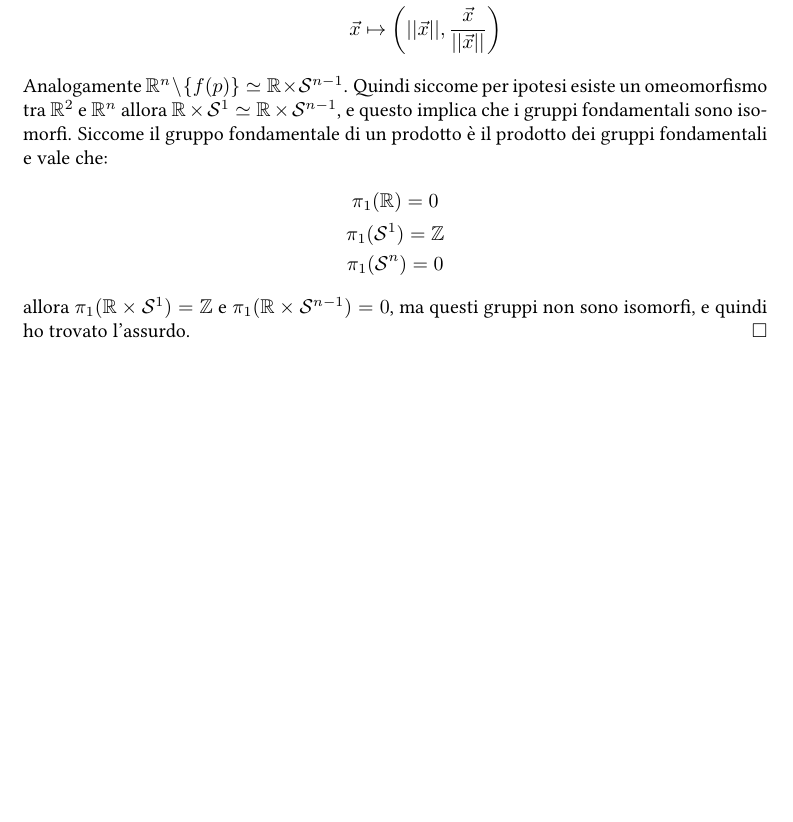
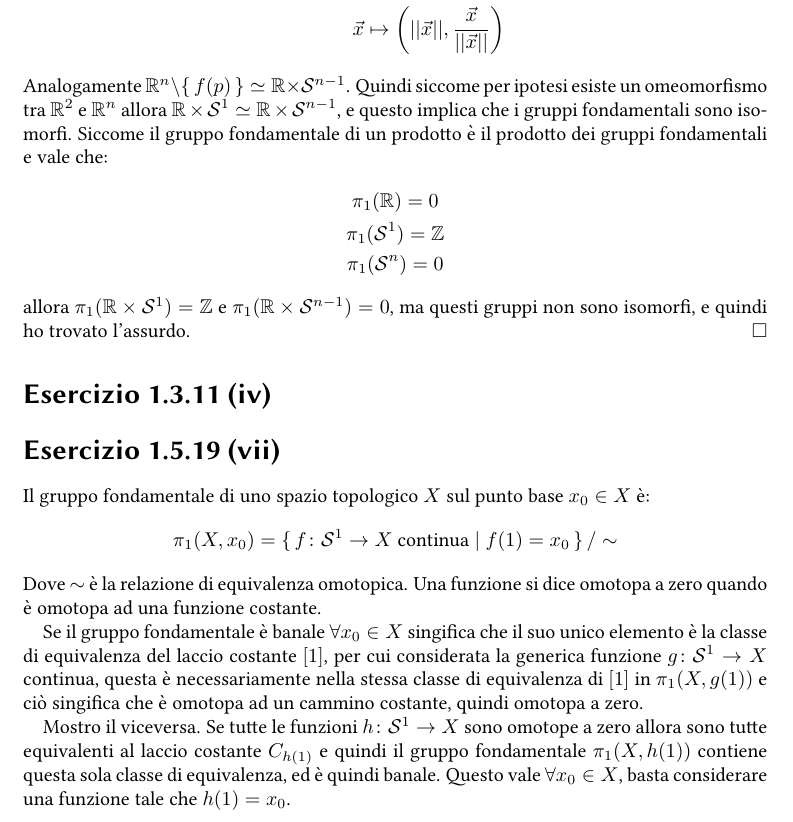
Before and after one commit to Sbozzolo/Topologia-Algebrica, a LaTeX problem sheet (exercises.tex): part of page 4 of 4, cut so that both start at the same text, the shorter picture padded with empty space. Compiled offline with pdfLaTeX.

Commit message:
Fatto esercizio 1.5.19 (vii)

```diff
--- a/exercises.tex
+++ b/exercises.tex
@@ -15,6 +15,7 @@
 \documentclass[10pt]{scrartcl}
 \usepackage[italian]{babel}
 \usepackage{amsmath, amsfonts, amssymb, amsthm}
+\usepackage{braket}
 \usepackage[utf8]{inputenc}
 \usepackage{libertine}
 
@@ -221,6 +222,30 @@ allora $ \pi_1 (\mathbb{R} \times \Sph{1}) = \Z $ e $ \pi_1(\mathbb{R} \times \S
 questi gruppi non sono isomorfi, e quindi ho trovato l'assurdo.
 \hfill $ \square $
 
+\section*{Esercizio 1.3.11 (iv)}
+
+
+\section*{Esercizio 1.5.19 (vii)}
+Il gruppo fondamentale di uno spazio topologico $ X $ sul punto base $ x_0 \in X $
+è:
+\[
+  \pi_1(X,x_0) = \set{ f \colon \Sph{1} \to X \text{ continua} | f(1) = x_0 } \slash \sim
+\]
+Dove $ \sim $ è la relazione di equivalenza omotopica. Una funzione si dice
+omotopa a zero quando è omotopa ad una funzione costante.
+
+Se il gruppo fondamentale è banale $ \forall x_0 \in X $ singifica che il suo unico elemento
+è la classe di equivalenza del laccio costante $ [1] $, per cui considerata
+la generica funzione $ g \colon \Sph{1} \to X $ continua, questa è necessariamente
+nella stessa classe di equivalenza di $ [1] $ in $ \pi_1(X, g(1)) $ e ciò singifica
+che è omotopa ad un cammino costante, quindi omotopa a zero.
+
+Mostro il viceversa. Se tutte le funzioni $ h \colon \Sph{1} \to X $ sono omotope a zero
+allora sono tutte equivalenti al laccio costante $ C_{h(1)} $ e quindi il gruppo
+fondamentale $ \pi_1(X, h(1)) $ contiene questa sola classe di equivalenza, ed è
+quindi banale. Questo vale $ \forall x_0 \in X $, basta considerare una funzione tale
+che $ h(1) = x_0 $.
+
 \end{document}
 
 %%% Local Variables:
```
Also changed, not shown: exercises.pdf, exercises.tex (8 more changed lines).
